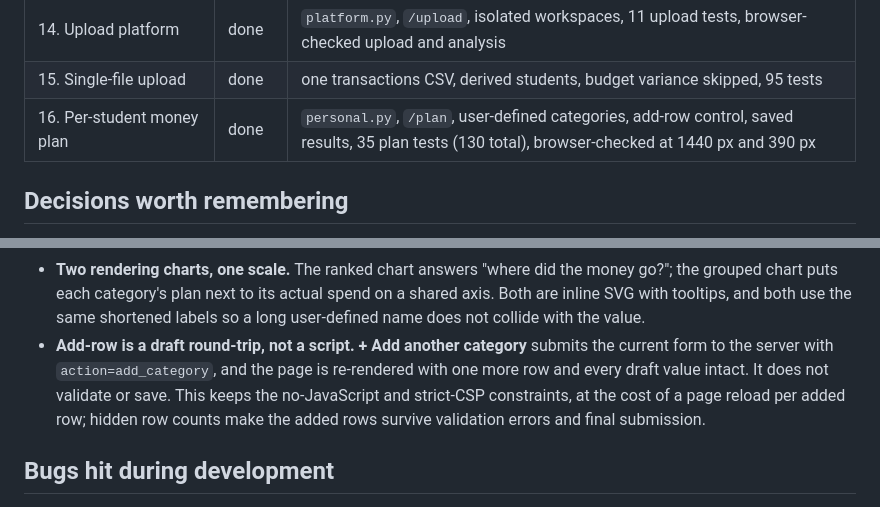
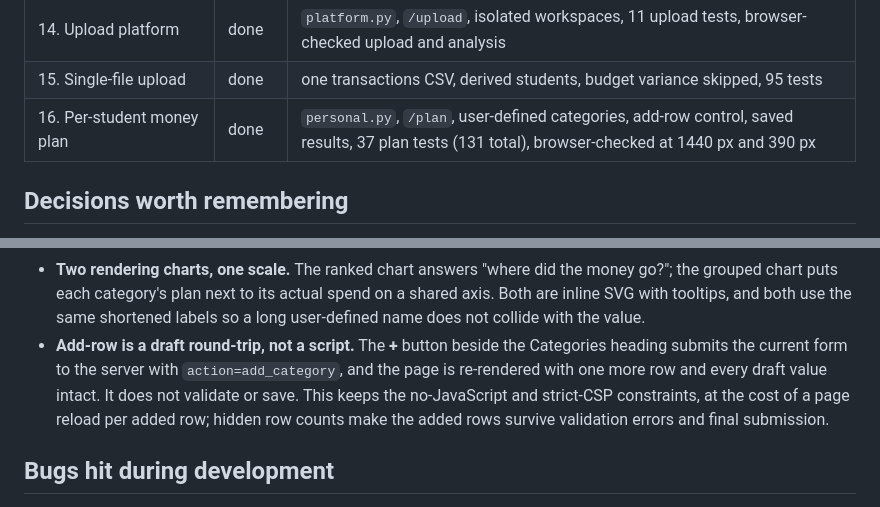
Before and after one commit to markmureithi346-byte/student-spending-analytics, a Markdown page: docs/LEARNING_LOG.md, 2 parts joined by grey strips. Rendered like a GitHub page.

```diff
--- a/docs/LEARNING_LOG.md
+++ b/docs/LEARNING_LOG.md
@@ -23,7 +23,7 @@ useful to whoever maintains this project next — including future me.
 | 13. Interactive dashboard | done | `web.py`, `student-spending serve`, 20 dashboard tests, browser-checked at 1280 px and 390 px |
 | 14. Upload platform | done | `platform.py`, `/upload`, isolated workspaces, 11 upload tests, browser-checked upload and analysis |
 | 15. Single-file upload | done | one transactions CSV, derived students, budget variance skipped, 95 tests |
-| 16. Per-student money plan | done | `personal.py`, `/plan`, user-defined categories, add-row control, saved results, 35 plan tests (130 total), browser-checked at 1440 px and 390 px |
+| 16. Per-student money plan | done | `personal.py`, `/plan`, user-defined categories, add-row control, saved results, 37 plan tests (131 total), browser-checked at 1440 px and 390 px |
 
 ## Decisions worth remembering
 
@@ -126,11 +126,12 @@ useful to whoever maintains this project next — including future me.
   go?"; the grouped chart puts each category's plan next to its actual spend on a shared
   axis. Both are inline SVG with tooltips, and both use the same shortened labels so a
   long user-defined name does not collide with the value.
-- **Add-row is a draft round-trip, not a script.** **+ Add another category** submits the
-  current form to the server with `action=add_category`, and the page is re-rendered with
-  one more row and every draft value intact. It does not validate or save. This keeps the
-  no-JavaScript and strict-CSP constraints, at the cost of a page reload per added row;
-  hidden row counts make the added rows survive validation errors and final submission.
+- **Add-row is a draft round-trip, not a script.** The **+** button beside the Categories
+  heading submits the current form to the server with `action=add_category`, and the page
+  is re-rendered with one more row and every draft value intact. It does not validate or
+  save. This keeps the no-JavaScript and strict-CSP constraints, at the cost of a page
+  reload per added row; hidden row counts make the added rows survive validation errors
+  and final submission.
 
 ## Bugs hit during development
 
```
Also changed, not shown: CHANGELOG.md (+16 -0 lines), README.md (+11 -11 lines), docs/images/plan-form.png, 4 other files.
